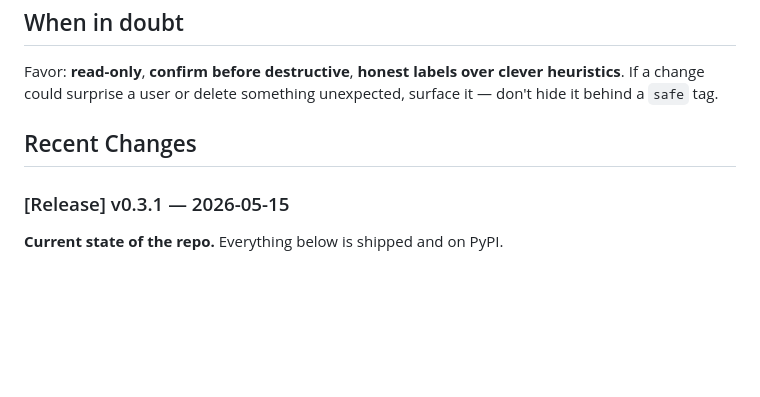
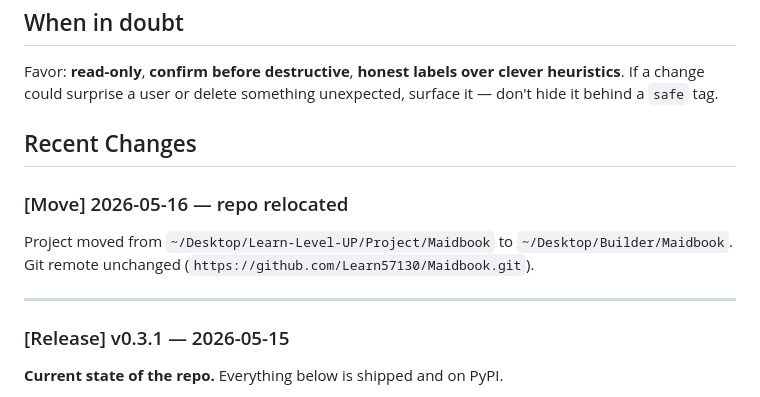
Before and after one commit to Learn57130/Maidbook, a Markdown page: CLAUDE.md, the part around the change. Drawn GitHub-style; blank space fills up the shorter version.

Commit message:
chore: relocate repo to ~/Desktop/Builder/Maidbook
Project moved from Learn-Level-UP/Project/Maidbook — remote unchanged.

Co-Authored-By: Claude Sonnet 4.6 <noreply@anthropic.com>

```diff
--- a/CLAUDE.md
+++ b/CLAUDE.md
@@ -267,6 +267,14 @@ unexpected, surface it — don't hide it behind a `safe` tag.
 
 ## Recent Changes
 
+### [Move] 2026-05-16 — repo relocated
+
+Project moved from `~/Desktop/Learn-Level-UP/Project/Maidbook`
+to `~/Desktop/Builder/Maidbook`. Git remote unchanged
+(`https://github.com/Learn57130/Maidbook.git`).
+
+---
+
 ### [Release] v0.3.1 — 2026-05-15
 
 **Current state of the repo.** Everything below is shipped and on PyPI.
```
